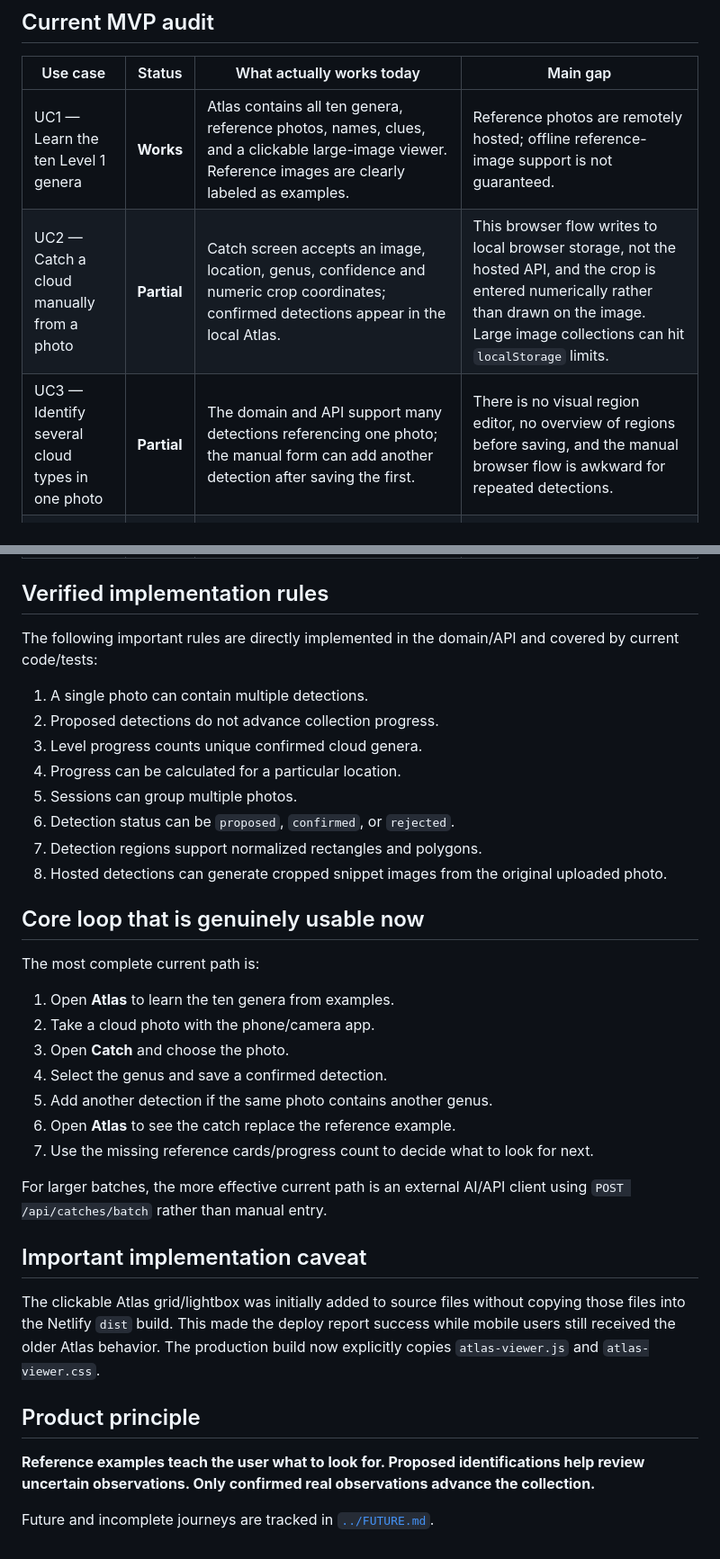
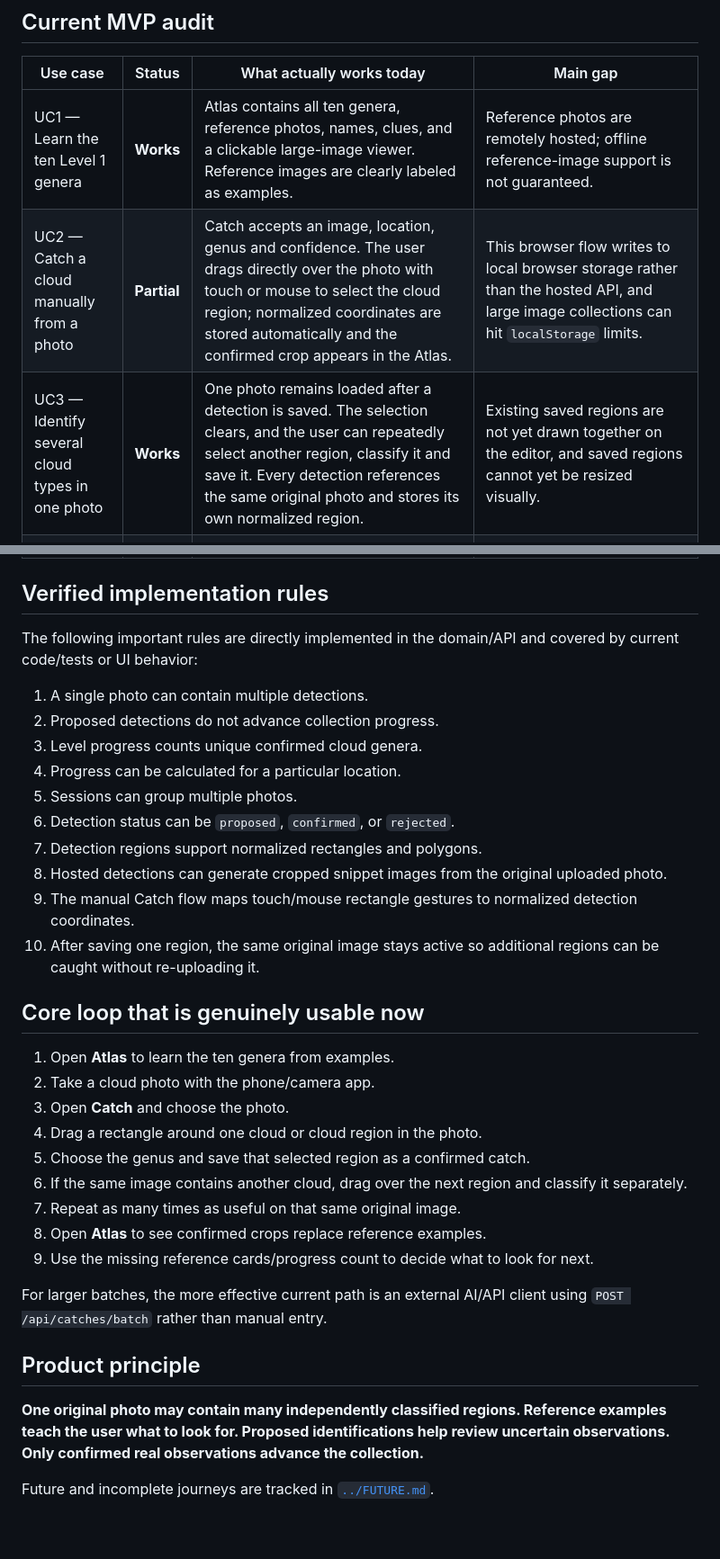
Before and after one commit to imanoliri/Cloud-Catcher, a Markdown page: docs/USE_CASES.md, 2 parts joined by grey strips. Shown at 90% size. Rendered like a GitHub page.

Commit message:
Update use case audit for gesture region selection

```diff
--- a/docs/USE_CASES.md
+++ b/docs/USE_CASES.md
@@ -13,8 +13,8 @@ Status meanings:
 | Use case | Status | What actually works today | Main gap |
 | --- | --- | --- | --- |
 | UC1 — Learn the ten Level 1 genera | **Works** | Atlas contains all ten genera, reference photos, names, clues, and a clickable large-image viewer. Reference images are clearly labeled as examples. | Reference photos are remotely hosted; offline reference-image support is not guaranteed. |
-| UC2 — Catch a cloud manually from a photo | **Partial** | Catch screen accepts an image, location, genus, confidence and numeric crop coordinates; confirmed detections appear in the local Atlas. | This browser flow writes to local browser storage, not the hosted API, and the crop is entered numerically rather than drawn on the image. Large image collections can hit `localStorage` limits. |
-| UC3 — Identify several cloud types in one photo | **Partial** | The domain and API support many detections referencing one photo; the manual form can add another detection after saving the first. | There is no visual region editor, no overview of regions before saving, and the manual browser flow is awkward for repeated detections. |
+| UC2 — Catch a cloud manually from a photo | **Partial** | Catch accepts an image, location, genus and confidence. The user drags directly over the photo with touch or mouse to select the cloud region; normalized coordinates are stored automatically and the confirmed crop appears in the Atlas. | This browser flow writes to local browser storage rather than the hosted API, and large image collections can hit `localStorage` limits. |
+| UC3 — Identify several cloud types in one photo | **Works** | One photo remains loaded after a detection is saved. The selection clears, and the user can repeatedly select another region, classify it and save it. Every detection references the same original photo and stores its own normalized region. | Existing saved regions are not yet drawn together on the editor, and saved regions cannot yet be resized visually. |
 | UC4 — Let an AI import a batch of cloud photos | **Partial** | `/api/catches/batch` and `/ai-tools/import-cloud-photos` support one multipart batch with photos, session metadata and detections. | Cloud Catcher itself does not run image recognition. An external AI/client must inspect the images and call the endpoint. There is no in-app “analyze these photos” button yet. |
 | UC5 — Review an AI proposal | **Partial** | Proposed detections are visible, do not count toward progress, and can be corrected/confirmed/rejected through the API/domain layer. | The normal UI has no confirm/correct/reject controls. Review currently requires an API/AI client or developer-facing method. |
 | UC6 — Browse the personal Cloud Atlas | **Works** | Confirmed, proposed and missing genera are visually distinct; missing genera use reference photos; tiles open in a large viewer. | The viewer is genus-centric rather than a complete observation-detail screen. |
@@ -28,7 +28,7 @@ Status meanings:
 
 ## Verified implementation rules
 
-The following important rules are directly implemented in the domain/API and covered by current code/tests:
+The following important rules are directly implemented in the domain/API and covered by current code/tests or UI behavior:
 
 1. A single photo can contain multiple detections.
 2. Proposed detections do not advance collection progress.
@@ -38,27 +38,25 @@ The following important rules are directly implemented in the domain/API and cov
 6. Detection status can be `proposed`, `confirmed`, or `rejected`.
 7. Detection regions support normalized rectangles and polygons.
 8. Hosted detections can generate cropped snippet images from the original uploaded photo.
+9. The manual Catch flow maps touch/mouse rectangle gestures to normalized detection coordinates.
+10. After saving one region, the same original image stays active so additional regions can be caught without re-uploading it.
 
 ## Core loop that is genuinely usable now
-
-The most complete current path is:
 
 1. Open **Atlas** to learn the ten genera from examples.
 2. Take a cloud photo with the phone/camera app.
 3. Open **Catch** and choose the photo.
-4. Select the genus and save a confirmed detection.
-5. Add another detection if the same photo contains another genus.
-6. Open **Atlas** to see the catch replace the reference example.
-7. Use the missing reference cards/progress count to decide what to look for next.
+4. Drag a rectangle around one cloud or cloud region in the photo.
+5. Choose the genus and save that selected region as a confirmed catch.
+6. If the same image contains another cloud, drag over the next region and classify it separately.
+7. Repeat as many times as useful on that same original image.
+8. Open **Atlas** to see confirmed crops replace reference examples.
+9. Use the missing reference cards/progress count to decide what to look for next.
 
 For larger batches, the more effective current path is an external AI/API client using `POST /api/catches/batch` rather than manual entry.
 
-## Important implementation caveat
-
-The clickable Atlas grid/lightbox was initially added to source files without copying those files into the Netlify `dist` build. This made the deploy report success while mobile users still received the older Atlas behavior. The production build now explicitly copies `atlas-viewer.js` and `atlas-viewer.css`.
-
 ## Product principle
 
-**Reference examples teach the user what to look for. Proposed identifications help review uncertain observations. Only confirmed real observations advance the collection.**
+**One original photo may contain many independently classified regions. Reference examples teach the user what to look for. Proposed identifications help review uncertain observations. Only confirmed real observations advance the collection.**
 
 Future and incomplete journeys are tracked in [`../FUTURE.md`](../FUTURE.md).
```
Also changed, not shown: other parts of docs/USE_CASES.md (+1 -1 lines).
